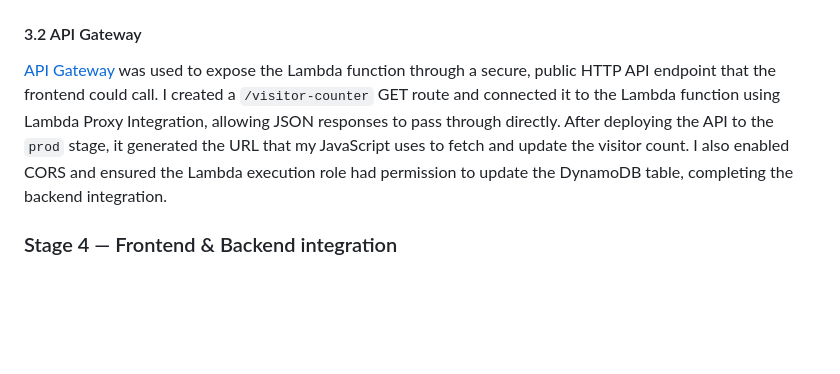
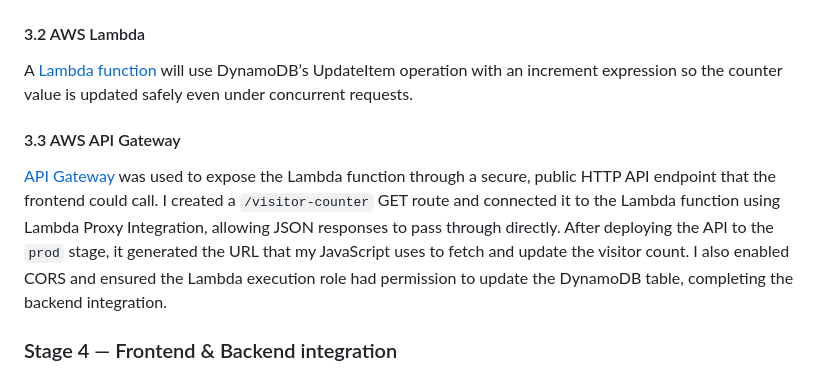
Before and after one commit to knguyenOS/aws-cloud-resume-challenge, a Markdown page: README.md, the part around the change printed below. Drawn GitHub-style; blank space fills up the shorter version.

```diff
--- a/README.md
+++ b/README.md
@@ -83,8 +85,10 @@ The Lambda function handles two responsibilities:
 ![DynamoDB](/Assets/DynamoDB.png)
 
-#### 3.2 API Gateway
+#### 3.2 AWS Lambda
+A [Lambda function](https://aws.amazon.com/lambda/) will use DynamoDB’s UpdateItem operation with an increment expression so the counter value is updated safely even under concurrent requests.
+
+#### 3.3 AWS API Gateway
 [API Gateway](https://aws.amazon.com/api-gateway/) was used to expose the Lambda function through a secure, public HTTP API endpoint that the frontend could call. I created a `/visitor-counter` GET route and connected it to the Lambda function using Lambda Proxy Integration, allowing JSON responses to pass through directly. After deploying the API to the `prod` stage, it generated the URL that my JavaScript uses to fetch and update the visitor count. I also enabled CORS and ensured the Lambda execution role had permission to update the DynamoDB table, completing the backend integration.
-
 
 ### Stage 4 — Frontend & Backend integration
 This stage brings the backend logic into the user interface, enabling real-time dynamic updates to the resume website.
```
Also changed, not shown: other parts of README.md (+15 -13 lines).
